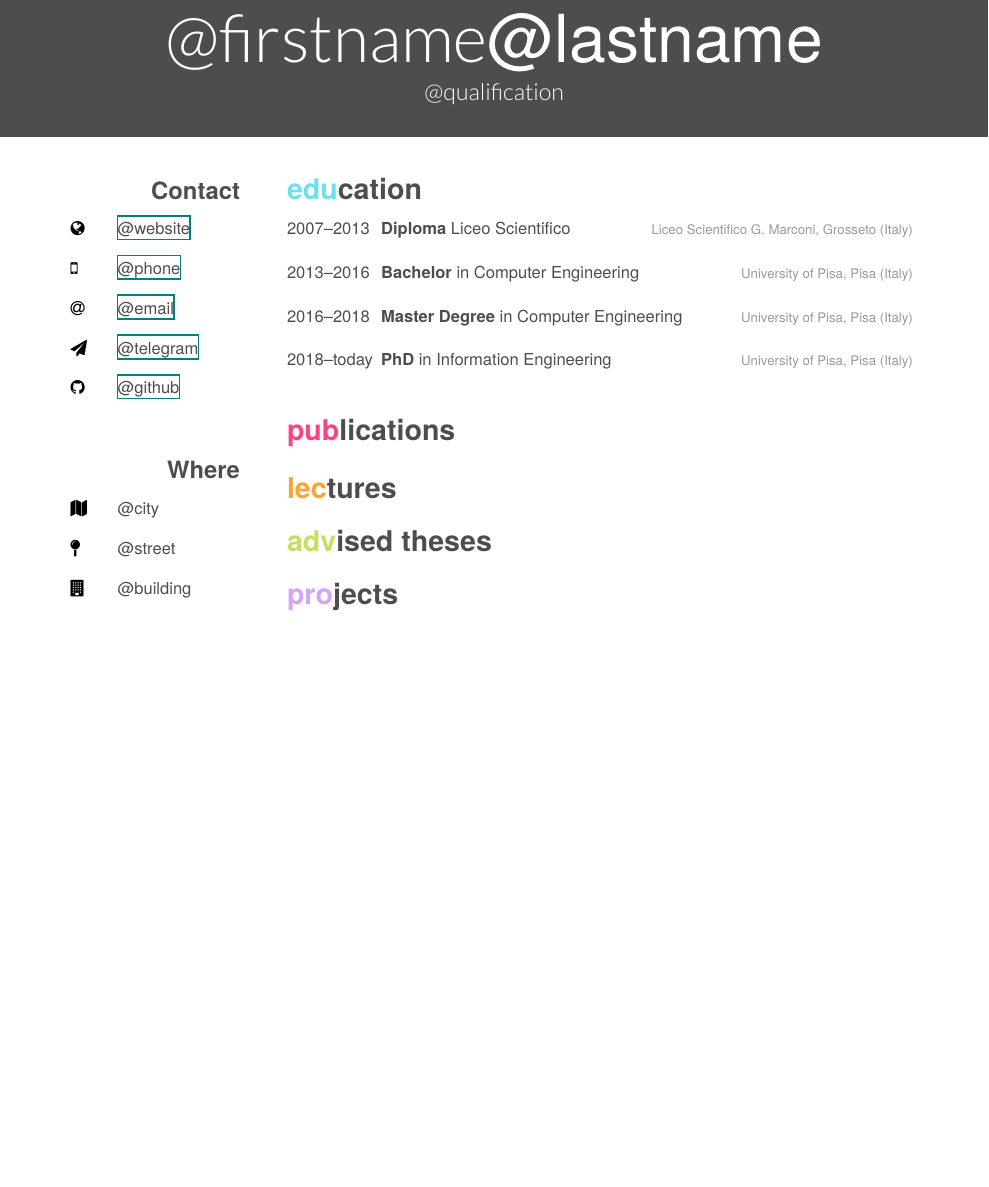
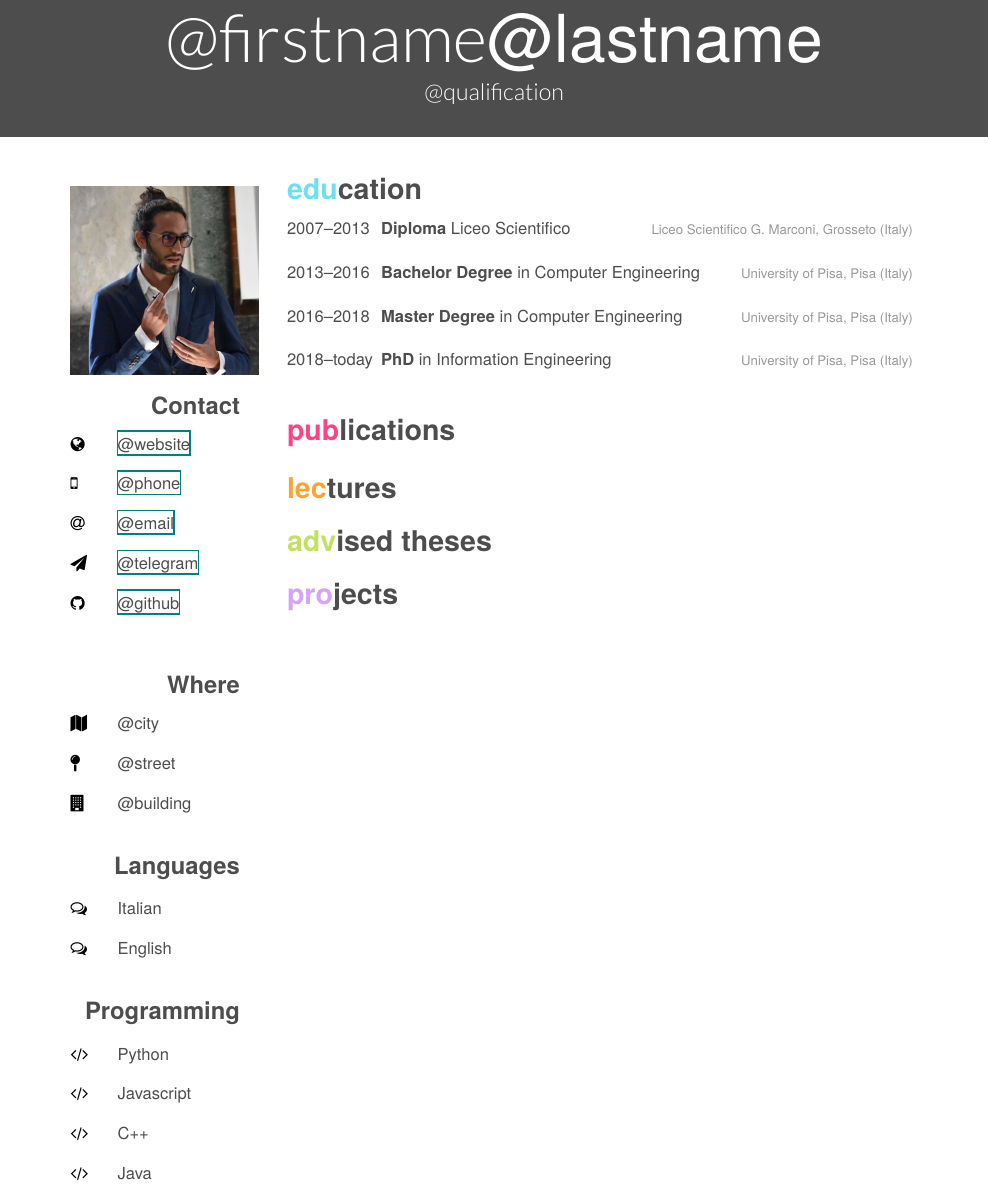
Before and after one commit to galatolofederico/cv, a LaTeX document (template.tex): part of the page, cut so that both start at the same text, the shorter picture padded with empty space. Compiled offline with XeLaTeX.

Commit message:
wrote readme, added picture and languages

```diff
--- a/template.tex
+++ b/template.tex
@@ -23,6 +23,8 @@
 
 
 \begin{aside}
+\section{{\color{white}.}}
+\includegraphics[width=4cm]{me}
 \section{Contact}
 \begin{tabular}{m{1cm}m{3cm}}
     \faicon{globe}& \href{@url_website}{@website} \\
@@ -37,13 +39,18 @@
     \faicon{map-pin} & @street \\
     \faicon{building} & @building
 \end{tabular}
-%\section{languages}
-%english mother tongue
-%spanish \& italian fluency
-%\section{programming}
-%{\color{red} $\varheartsuit$} JavaScript
-%Python, C++, PHP
-%CSS3 \& HTML5
+\section{Languages}
+\begin{tabular}{m{1cm}m{3cm}}
+  \faicon{comments-o} & Italian \\
+  \faicon{comments-o} & English
+\end{tabular}
+\section{Programming}
+\begin{tabular}{m{1cm}m{3cm}}
+  \faicon{code} & Python \\
+  \faicon{code} & Javascript \\
+  \faicon{code} & C++ \\
+  \faicon{code} & Java
+\end{tabular}
 \end{aside}
 
 \section{education}
@@ -57,7 +64,7 @@
 
 \entry
 {2013--2016}
-{Bachelor {\normalfont in Computer Engineering}}
+{Bachelor Degree {\normalfont in Computer Engineering}}
 {University of Pisa, Pisa (Italy)}
 
 \entry
@@ -75,7 +82,7 @@
 
 \section{publications}
 
-\printbibsection{article}{Articles in peer-reviewed journals}
+\printbibsection{article}{Articles in international peer-reviewed journals}
 \printbibsection{inproceedings}{International peer-reviewed conferences}
 
 \section{lectures}
```
Also changed, not shown: README.md, me.png (added), template.tex (10 more changed lines).
